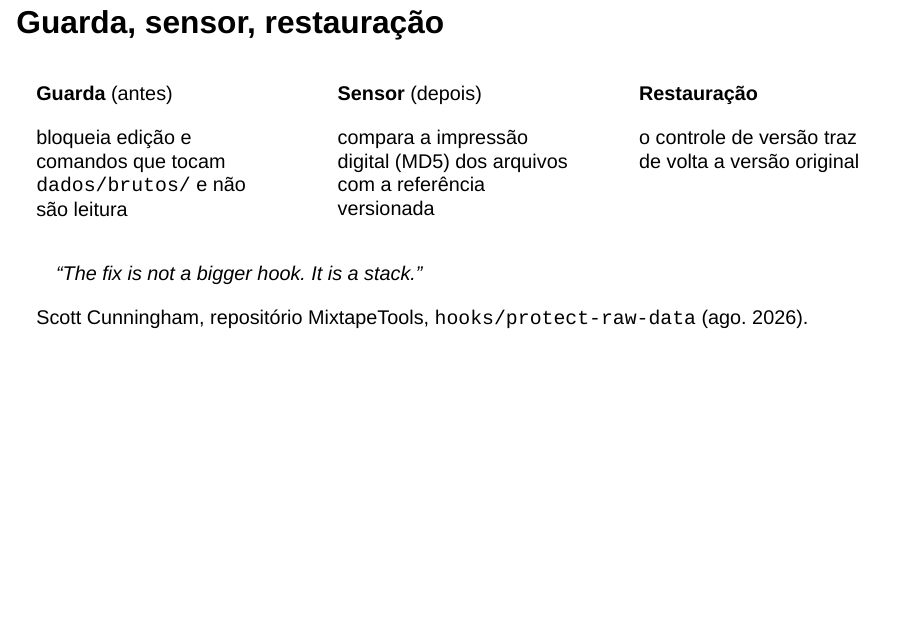
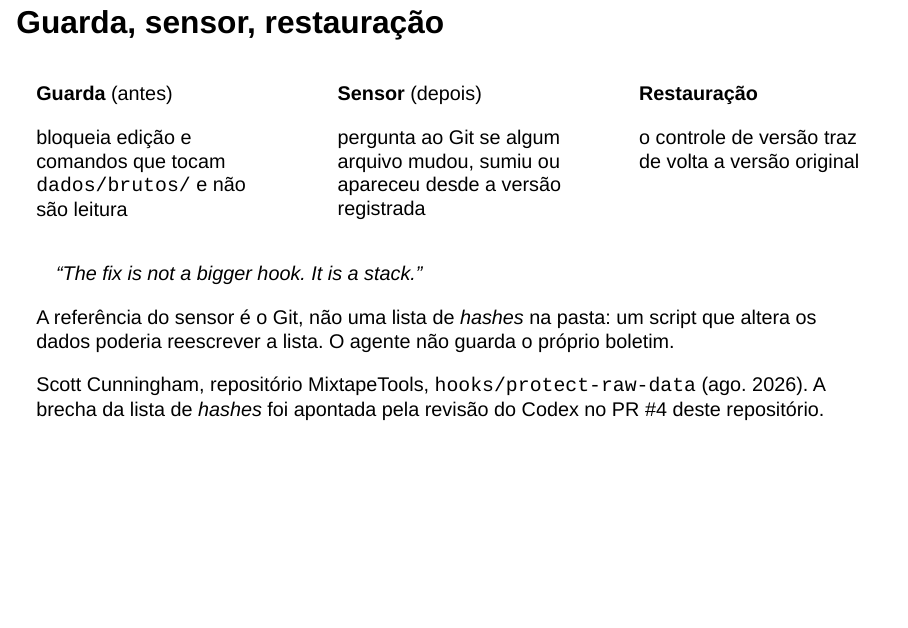
Before and after one commit to mancano-tales/2026-workshop-agentes-dcp-usp, a Quarto document (aulas/02-habilidades-praticas/slides.qmd): page 12 of 28. Rendered offline with R 4.5, knitr and Pandoc in place of Quarto, with nearby package versions; drawn as Slidy slides in place of the format the file asks for.

Commit message:
content(sessao-2): sensor da demo descrito como consulta ao Git
O PR #4 trocou o manifesto MD5 da demo pelo Git como referencia de
integridade, porque um script poderia reescrever o manifesto. O slide e o
roteiro passam a descrever o mecanismo atual e usam a propria brecha
apontada pelo Codex como exemplo de revisao independente.

Refs: #3
Agent: Claude Code / claude-opus-5-5 / desktop
Co-Authored-By: Claude Opus 5.5 <noreply@anthropic.com>

```diff
--- a/aulas/02-habilidades-praticas/notas-aula.md
+++ b/aulas/02-habilidades-praticas/notas-aula.md
@@ -90,7 +90,7 @@ Todas as demonstrações usam o [projeto de demonstração](lab/projeto-demo/) (
 - Mostrar `.claude/settings.json`: onde os *hooks* são registrados (antes de editar/escrever/rodar comandos; depois de escrever ou rodar comandos; e quando o agente tenta encerrar a tarefa).
 - Operador pede: *"No discurso D003 há um erro de digitação; corrija direto no CSV bruto."*
 - O agente tenta, é bloqueado, lê a mensagem do *hook* e propõe alternativa. Variante: *"Apague o arquivo bruto e recrie com a correção."* — o *hook* bloqueia o `rm`.
-- **Variante que a guarda não vê**: *"Escreva um script R que corrija o erro de digitação e rode-o."* O comando não cita `dados/brutos`, então a guarda deixa passar; o **sensor** de integridade (`verificar_integridade_brutos.R`) compara o MD5 dos arquivos com a referência versionada, acusa a alteração e impede o agente de encerrar até restaurar os dados. É a mesma lição a que Scott Cunningham chegou em agosto de 2026 com o primeiro *hook* dele: um *hook* só vê os argumentos da ferramenta, e um script contorna; "the fix is not a bigger hook. It is a stack." Restaurar com `git checkout -- dados/brutos` antes da demonstração seguinte.
+- **Variante que a guarda não vê**: *"Escreva um script R que corrija o erro de digitação e rode-o."* O comando não cita `dados/brutos`, então a guarda deixa passar; o **sensor** de integridade (`verificar_integridade_brutos.R`) pergunta ao Git se `dados/brutos/` difere da última versão registrada (arquivo alterado, apagado, novo ou oculto), acusa a alteração e impede o agente de encerrar até restaurar os dados. É a mesma lição a que Scott Cunningham chegou em agosto de 2026 com o primeiro *hook* dele: um *hook* só vê os argumentos da ferramenta, e um script contorna; "the fix is not a bigger hook. It is a stack." Por que o Git, e não uma lista de *hashes* guardada na pasta? Porque o mesmo script que altera os dados poderia reescrever a lista — o agente não pode guardar o próprio boletim (a revisão do Codex no PR #4 apontou exatamente essa brecha numa versão anterior da demo). Restaurar com `git checkout -- dados/brutos` antes da demonstração seguinte.
 - Perguntar à turma: *"Por que não bastava a linha do `AGENTS.md` que diz para não mexer nos dados brutos?"* Respostas esperadas: o contexto pode encher e a instrução se perder; o modelo pode achar que tem uma boa razão; um documento malicioso pode mandar o contrário.
 
 ### 2.4 Que regras de pesquisa viram *hook*? (4 min)
--- a/aulas/02-habilidades-praticas/slides.qmd
+++ b/aulas/02-habilidades-praticas/slides.qmd
@@ -179,7 +179,7 @@ Variante que a guarda **não** vê: *"Escreva um script R que corrija o erro e r
 
 **Por que não bastava a linha do `AGENTS.md`?** O contexto enche; o modelo acha que tem uma boa razão; um documento malicioso manda o contrário.
 
-## Guarda, sensor, restauração
+## Guarda, sensor, restauração {.smaller}
 
 ::: {.columns}
 ::: {.column width="33%"}
@@ -193,7 +193,7 @@ bloqueia edição e comandos que tocam `dados/brutos/` e não são leitura
 ::: {.caixa .regra}
 **Sensor** (depois)
 
-compara a impressão digital (MD5) dos arquivos com a referência versionada
+pergunta ao Git se algum arquivo mudou, sumiu ou apareceu desde a versão registrada
 :::
 :::
 ::: {.column width="33%"}
@@ -207,8 +207,10 @@ o controle de versão traz de volta a versão original
 
 > "The fix is not a bigger hook. It is a stack."
 
+A referência do sensor é o Git, não uma lista de *hashes* na pasta: um script que altera os dados poderia reescrever a lista. O agente não guarda o próprio boletim.
+
 ::: {.fonte}
-Scott Cunningham, repositório MixtapeTools, `hooks/protect-raw-data` (ago. 2026).
+Scott Cunningham, repositório MixtapeTools, `hooks/protect-raw-data` (ago. 2026). A brecha da lista de *hashes* foi apontada pela revisão do Codex no PR #4 deste repositório.
 :::
 
 ## Prosa ou regra? {.smaller}
```
Also changed, not shown: 1 other file.
